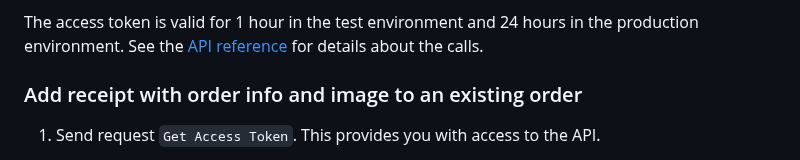
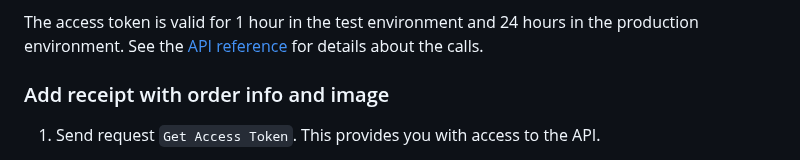
Before and after one commit to vippsas/vipps-order-management-api, a Markdown page: vipps-order-management-api-quick-start.md, the part around the change. Drawn GitHub-style.

Commit message:
Removed "to existing order"

```diff
--- a/vipps-order-management-api-quick-start.md
+++ b/vipps-order-management-api-quick-start.md
@@ -74,7 +74,7 @@ See the
 [API reference][order-mgmt-api-reference-url]
 for details about the calls.
 
-### Add receipt with order info and image to an existing order
+### Add receipt with order info and image
 
 1. Send request `Get Access Token`. This provides you with access to the API.
 
```
